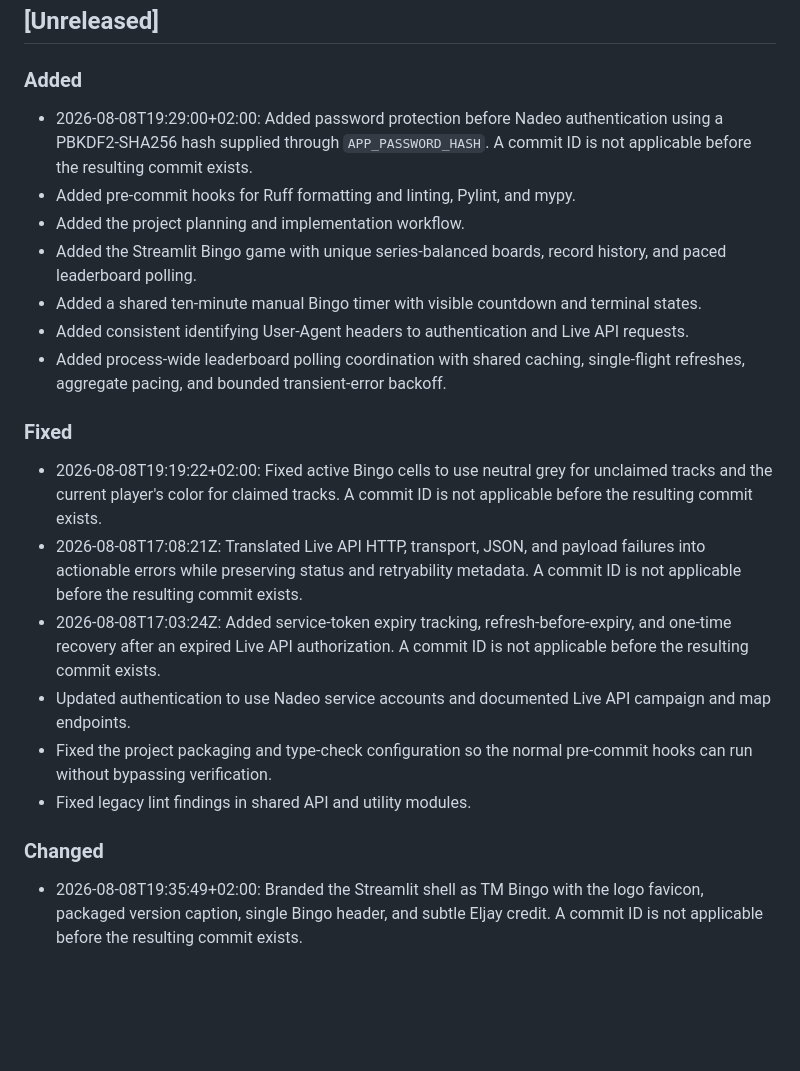
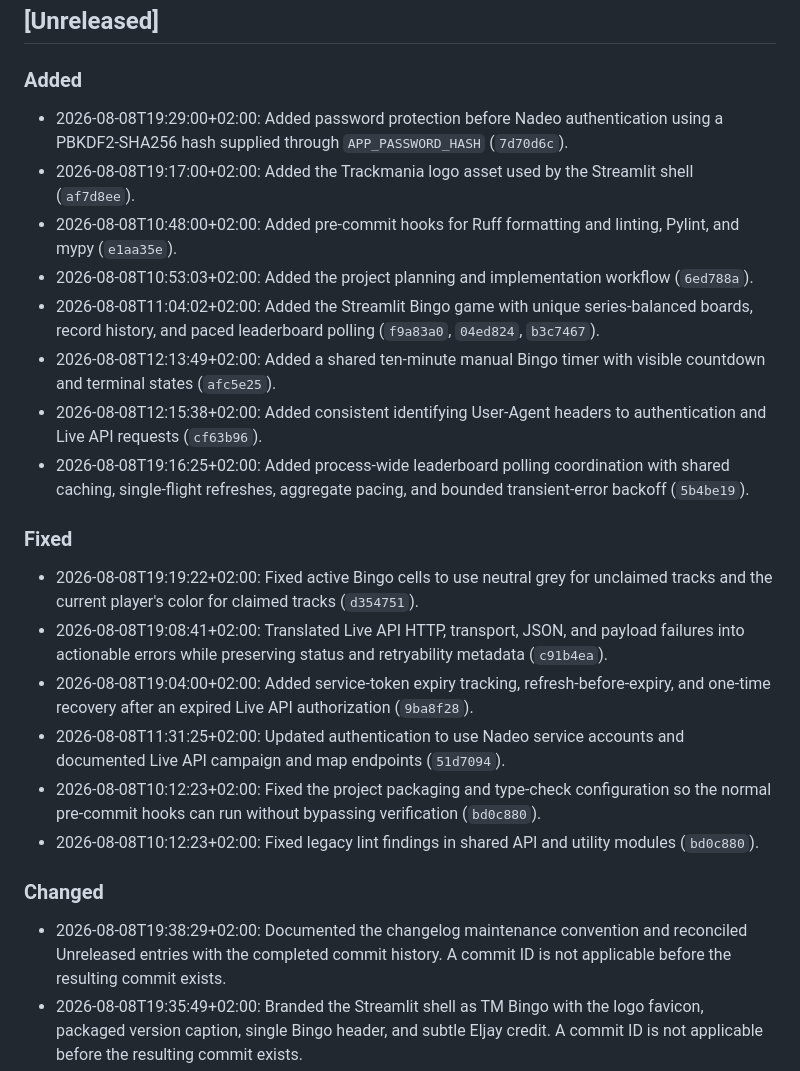
Before and after one commit to ekovanda/tm_tracker, a Markdown page: development-docs/CHANGELOG.md, the part around one of its changes. Rendered like a GitHub page; blank space fills up the shorter version.

Commit message:
docs(workflow) reconcile changelog history

```diff
--- a/development-docs/CHANGELOG.md
+++ b/development-docs/CHANGELOG.md
@@ -6,23 +6,25 @@ All notable changes to this project are documented here.
 
 ### Added
 
-- 2026-08-08T19:29:00+02:00: Added password protection before Nadeo authentication using a PBKDF2-SHA256 hash supplied through `APP_PASSWORD_HASH`. A commit ID is not applicable before the resulting commit exists.
-- Added pre-commit hooks for Ruff formatting and linting, Pylint, and mypy.
-- Added the project planning and implementation workflow.
-- Added the Streamlit Bingo game with unique series-balanced boards, record history, and paced leaderboard polling.
-- Added a shared ten-minute manual Bingo timer with visible countdown and terminal states.
-- Added consistent identifying User-Agent headers to authentication and Live API requests.
-- Added process-wide leaderboard polling coordination with shared caching, single-flight refreshes, aggregate pacing, and bounded transient-error backoff.
+- 2026-08-08T19:29:00+02:00: Added password protection before Nadeo authentication using a PBKDF2-SHA256 hash supplied through `APP_PASSWORD_HASH` (`7d70d6c`).
+- 2026-08-08T19:17:00+02:00: Added the Trackmania logo asset used by the Streamlit shell (`af7d8ee`).
+- 2026-08-08T10:48:00+02:00: Added pre-commit hooks for Ruff formatting and linting, Pylint, and mypy (`e1aa35e`).
+- 2026-08-08T10:53:03+02:00: Added the project planning and implementation workflow (`6ed788a`).
+- 2026-08-08T11:04:02+02:00: Added the Streamlit Bingo game with unique series-balanced boards, record history, and paced leaderboard polling (`f9a83a0`, `04ed824`, `b3c7467`).
+- 2026-08-08T12:13:49+02:00: Added a shared ten-minute manual Bingo timer with visible countdown and terminal states (`afc5e25`).
+- 2026-08-08T12:15:38+02:00: Added consistent identifying User-Agent headers to authentication and Live API requests (`cf63b96`).
+- 2026-08-08T19:16:25+02:00: Added process-wide leaderboard polling coordination with shared caching, single-flight refreshes, aggregate pacing, and bounded transient-error backoff (`5b4be19`).
 
 ### Fixed
 
-- 2026-08-08T19:19:22+02:00: Fixed active Bingo cells to use neutral grey for unclaimed tracks and the current player's color for claimed tracks. A commit ID is not applicable before the resulting commit exists.
-- 2026-08-08T17:08:21Z: Translated Live API HTTP, transport, JSON, and payload failures into actionable errors while preserving status and retryability metadata. A commit ID is not applicable before the resulting commit exists.
-- 2026-08-08T17:03:24Z: Added service-token expiry tracking, refresh-before-expiry, and one-time recovery after an expired Live API authorization. A commit ID is not applicable before the resulting commit exists.
-- Updated authentication to use Nadeo service accounts and documented Live API campaign and map endpoints.
-- Fixed the project packaging and type-check configuration so the normal pre-commit hooks can run without bypassing verification.
-- Fixed legacy lint findings in shared API and utility modules.
+- 2026-08-08T19:19:22+02:00: Fixed active Bingo cells to use neutral grey for unclaimed tracks and the current player's color for claimed tracks (`d354751`).
+- 2026-08-08T19:08:41+02:00: Translated Live API HTTP, transport, JSON, and payload failures into actionable errors while preserving status and retryability metadata (`c91b4ea`).
+- 2026-08-08T19:04:00+02:00: Added service-token expiry tracking, refresh-before-expiry, and one-time recovery after an expired Live API authorization (`9ba8f28`).
+- 2026-08-08T11:31:25+02:00: Updated authentication to use Nadeo service accounts and documented Live API campaign and map endpoints (`51d7094`).
+- 2026-08-08T10:12:23+02:00: Fixed the project packaging and type-check configuration so the normal pre-commit hooks can run without bypassing verification (`bd0c880`).
+- 2026-08-08T10:12:23+02:00: Fixed legacy lint findings in shared API and utility modules (`bd0c880`).
 
 ### Changed
 
+- 2026-08-08T19:38:29+02:00: Documented the changelog maintenance convention and reconciled Unreleased entries with the completed commit history. A commit ID is not applicable before the resulting commit exists.
 - 2026-08-08T19:35:49+02:00: Branded the Streamlit shell as TM Bingo with the logo favicon, packaged version caption, single Bingo header, and subtle Eljay credit. A commit ID is not applicable before the resulting commit exists.
```
Also changed, not shown: other parts of development-docs/CHANGELOG.md (+12 -14 lines), DEVELOPER.md (+1 -1 lines).
